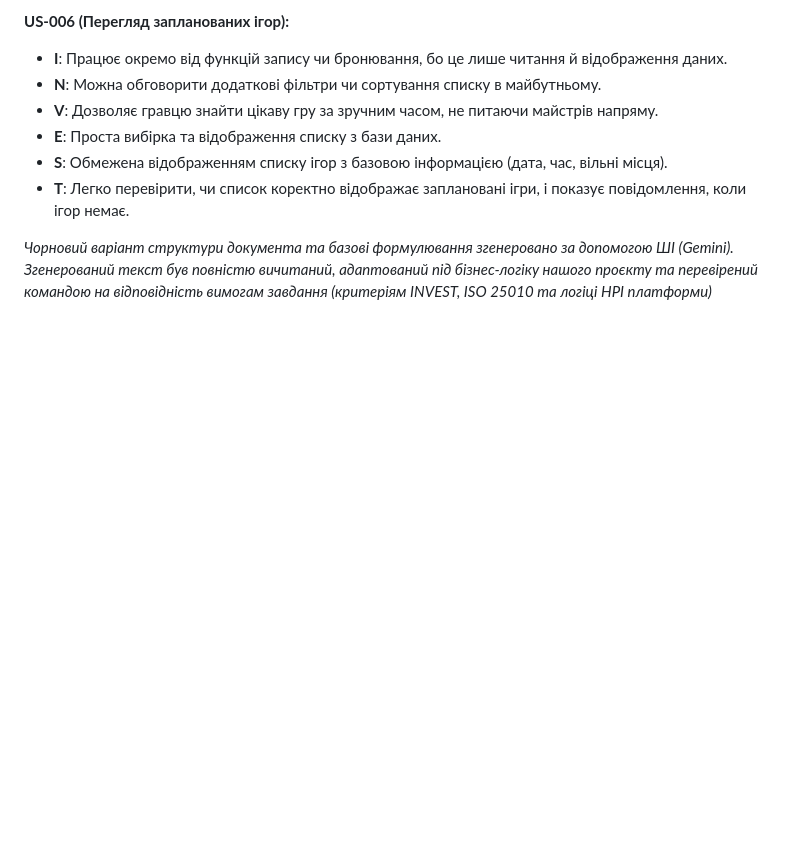
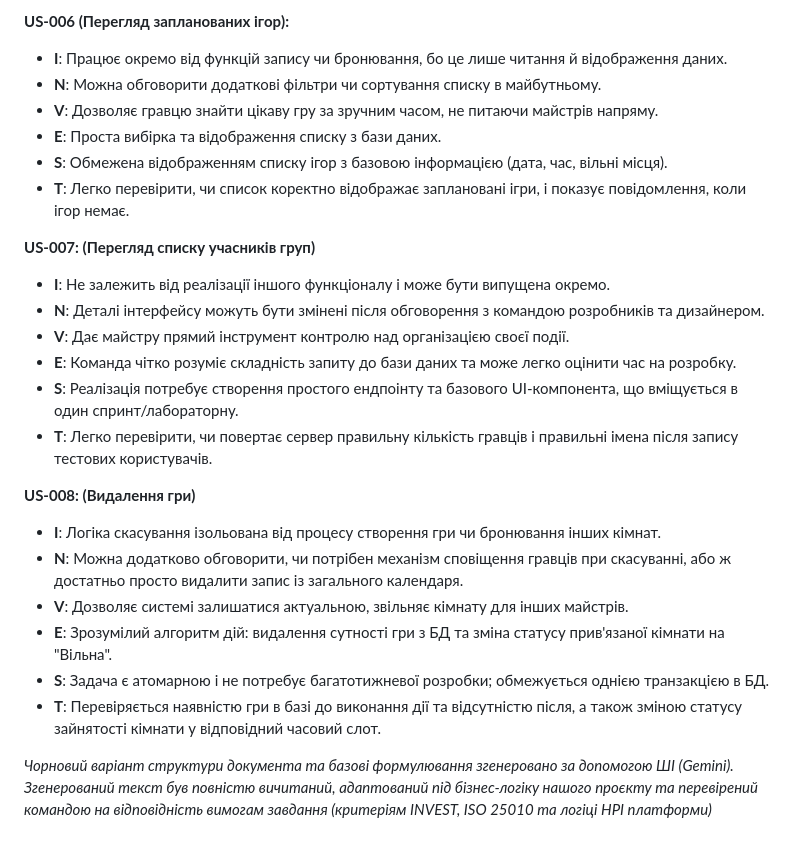
Before and after one commit to ukma-fin-ssdm-2026/vibecoders, a Markdown page: docs/requirements/user-stories.md, the part around the change. Drawn GitHub-style; blank space fills up the shorter version.

Commit message:
docs: added INVEST criteria check for US-007 and US-008

```diff
--- a/docs/requirements/user-stories.md
+++ b/docs/requirements/user-stories.md
@@ -80,4 +80,22 @@
 - **S**: Обмежена відображенням списку ігор з базовою інформацією (дата, час, вільні місця).
 - **T**: Легко перевірити, чи список коректно відображає заплановані ігри, і показує повідомлення, коли ігор немає.
 
+**US-007: (Перегляд списку учасників груп)**
+
+- **I**: Не залежить від реалізації іншого функціоналу і може бути випущена окремо.
+- **N**: Деталі інтерфейсу можуть бути змінені після обговорення з командою розробників та дизайнером.
+- **V**: Дає майстру прямий інструмент контролю над організацією своєї події.
+- **E**: Команда чітко розуміє складність запиту до бази даних та може легко оцінити час на розробку.
+- **S**: Реалізація потребує створення простого ендпоінту та базового UI-компонента, що вміщується в один спринт/лабораторну.
+- **T**: Легко перевірити, чи повертає сервер правильну кількість гравців і правильні імена після запису тестових користувачів.
+
+**US-008: (Видалення гри)**
+
+- **I**: Логіка скасування ізольована від процесу створення гри чи бронювання інших кімнат.
+- **N**: Можна додатково обговорити, чи потрібен механізм сповіщення гравців при скасуванні, або ж достатньо просто видалити запис із загального календаря.
+- **V**: Дозволяє системі залишатися актуальною, звільняє кімнату для інших майстрів.
+- **E**: Зрозумілий алгоритм дій: видалення сутності гри з БД та зміна статусу прив'язаної кімнати на "Вільна".
+- **S**: Задача є атомарною і не потребує багатотижневої розробки; обмежується однією транзакцією в БД.
+- **T**: Перевіряється наявністю гри в базі до виконання дії та відсутністю після, а також зміною статусу зайнятості кімнати у відповідний часовий слот.
+
 *Чорновий варіант структури документа та базові формулювання згенеровано за допомогою ШІ (Gemini). Згенерований текст був повністю вичитаний, адаптований під бізнес-логіку нашого проєкту та перевірений командою на відповідність вимогам завдання (критеріям INVEST, ISO 25010 та логіці НРІ платформи)*
```
